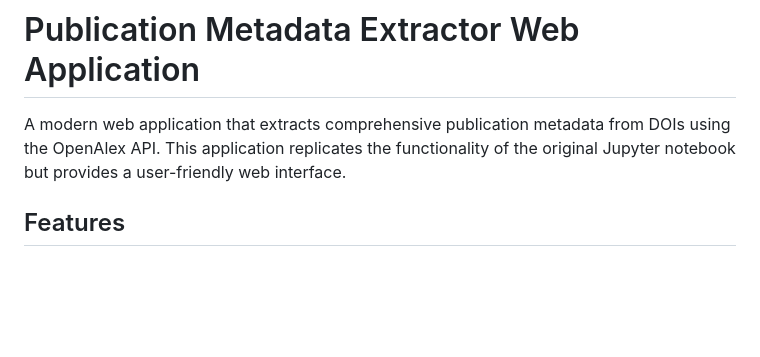
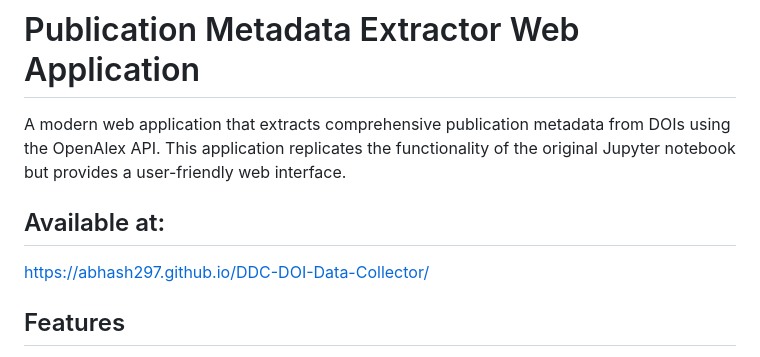
Before and after one commit to Abhash297/DDC-DOI-Data-Collector, a Markdown page: README.md, the part around the change. Drawn GitHub-style; blank space fills up the shorter version.

```diff
--- a/README.md
+++ b/README.md
@@ -1,6 +1,10 @@
 # Publication Metadata Extractor Web Application
 
-A modern web application that extracts comprehensive publication metadata from DOIs using the OpenAlex API. This application replicates the functionality of the original Jupyter notebook but provides a user-friendly web interface.
+A modern web application that extracts comprehensive publication metadata from DOIs using the OpenAlex API. This application replicates the functionality of the original Jupyter notebook but provides a user-friendly
+web interface.
+
+## Available at:
+https://abhash297.github.io/DDC-DOI-Data-Collector/
 
 ## Features
 
```
